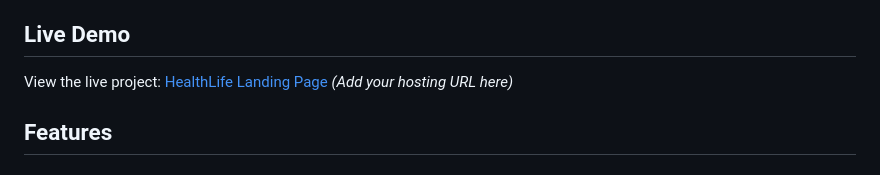
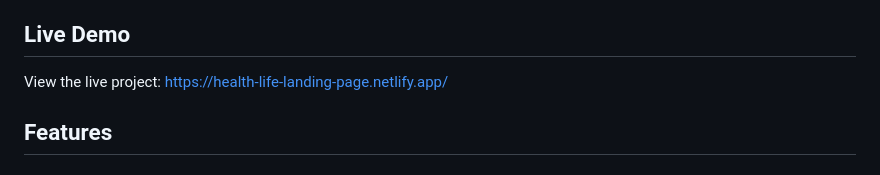
Before and after one commit to Huzaima-Rafiq/Health-Life-Landing-Page, a Markdown page: README.md, the part around the change. GitHub-like rendering.

```diff
--- a/README.md
+++ b/README.md
@@ -8,7 +8,7 @@ HealthLife is a comprehensive health and wellness platform designed to educate u
 
 ## Live Demo
 
-View the live project: [HealthLife Landing Page](#) *(Add your hosting URL here)*
+View the live project: https://health-life-landing-page.netlify.app/
 
 ## Features
 
```
